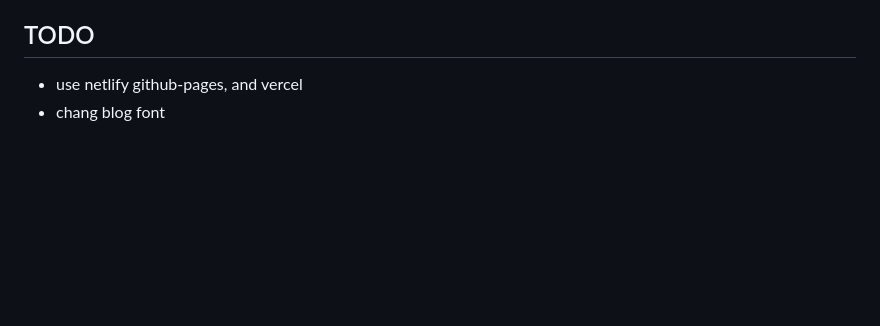
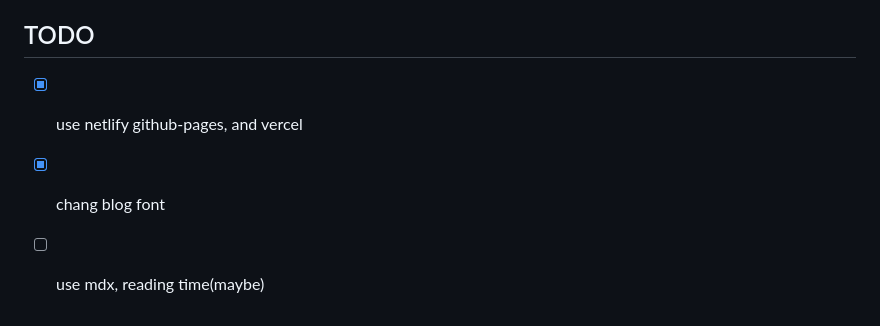
Before and after one commit to oeyoews/gatsby-starter-blog, a Markdown page: README.md, the part around the change. Drawn GitHub-style; blank space fills up the shorter version.

Commit message:
Automatic commit

```diff
--- a/README.md
+++ b/README.md
@@ -100,5 +100,6 @@ The fastest way to combine your favorite tools and APIs to build the fastest sit
 
 ## TODO
 
-- use netlify github-pages, and vercel
-- chang blog font
+- [x] use netlify github-pages, and vercel
+- [x] chang blog font
+- [ ] use mdx, reading time(maybe)
```
